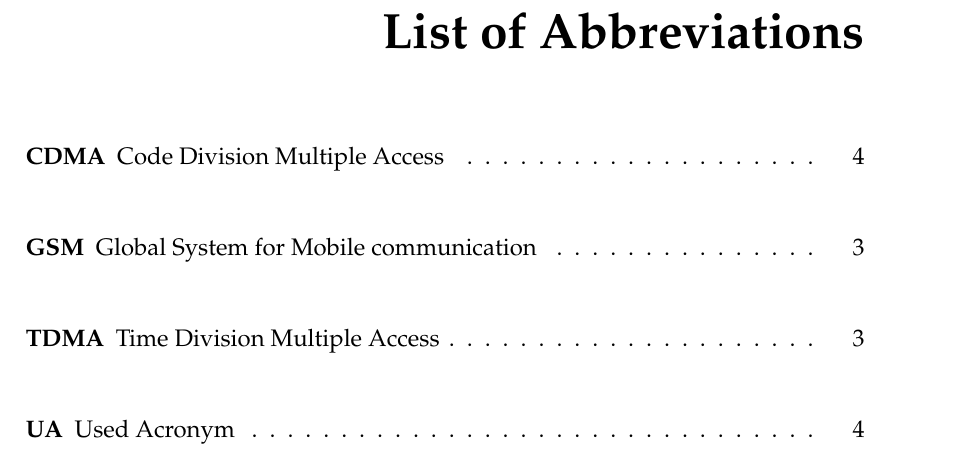
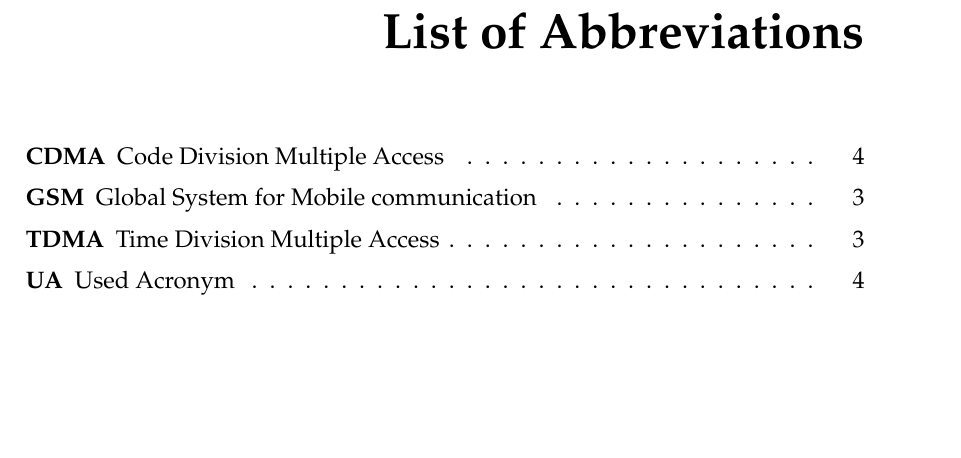
Before and after one commit to jp-um/university_of_malta_LaTeX_dissertation_template, a LaTeX thesis (dissertation_main.tex, which reads frontmatter/abbreviations.tex): part of page 15 of 37, cut so that both start at the same text, the shorter picture padded with empty space. Compiled offline with pdfLaTeX.

Commit message:
Reduced space between acronyms

```diff
--- a/frontmatter/abbreviations.tex
+++ b/frontmatter/abbreviations.tex
@@ -3,7 +3,7 @@
 
 \chapter*{List of Abbreviations}
 
-\begin{acronym}
+\begin{acronym}\itemsep-20pt\parsep-20pt %% if you remove these spacing params this list becomes huge!
     \acro{CDMA}{Code Division Multiple Access}
     \acro{GSM}{Global System for Mobile communication}
     \acro{NAD+}[NAD\textsuperscript{+}]{Nicotinamide Adenine Dinucleotide}
```
Also changed, not shown: dissertation_main.pdf.
